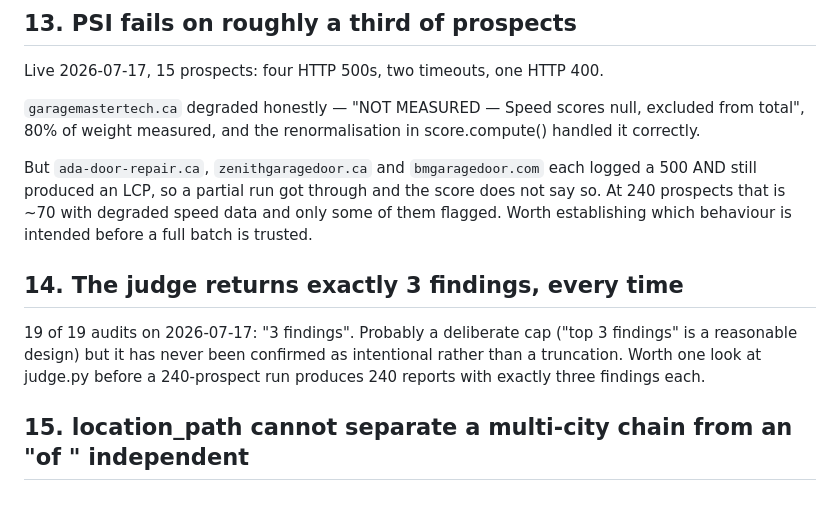
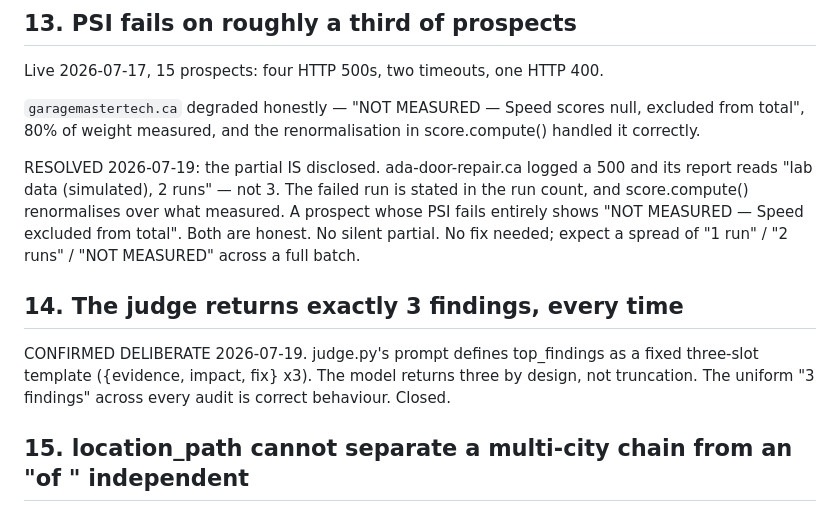
Before and after one commit to nitingargaa-png/website-sales-audit, a Markdown page: sourcing/BACKLOG.md, the part around the change. Drawn GitHub-style.

Commit message:
docs: close BACKLOG 13/14, flag phantom 'score 89' in fixtures
Item 14 (judge findings) confirmed deliberate — 3-slot prompt template.
Item 13 (PSI ~30% fail) resolved — partials disclosed in run count.
fixtures_golden.md: 'score 89' was never produced by any run; cited April
audit emits a band + area count, not a 0-100 score. Left in place, labelled.

```diff
--- a/sourcing/BACKLOG.md
+++ b/sourcing/BACKLOG.md
@@ -195,18 +195,19 @@ Live 2026-07-17, 15 prospects: four HTTP 500s, two timeouts, one HTTP 400.
 null, excluded from total", 80% of weight measured, and the renormalisation
 in score.compute() handled it correctly.
 
-But `ada-door-repair.ca`, `zenithgaragedoor.ca` and `bmgaragedoor.com` each
-logged a 500 AND still produced an LCP, so a partial run got through and the
-score does not say so. At 240 prospects that is ~70 with degraded speed data
-and only some of them flagged. Worth establishing which behaviour is
-intended before a full batch is trusted.
+RESOLVED 2026-07-19: the partial IS disclosed. ada-door-repair.ca logged a
+500 and its report reads "lab data (simulated), 2 runs" — not 3. The failed
+run is stated in the run count, and score.compute() renormalises over what
+measured. A prospect whose PSI fails entirely shows "NOT MEASURED — Speed
+excluded from total". Both are honest. No silent partial. No fix needed;
+expect a spread of "1 run" / "2 runs" / "NOT MEASURED" across a full batch.
 
 ## 14. The judge returns exactly 3 findings, every time
 
-19 of 19 audits on 2026-07-17: "3 findings". Probably a deliberate cap
-("top 3 findings" is a reasonable design) but it has never been confirmed as
-intentional rather than a truncation. Worth one look at judge.py before a
-240-prospect run produces 240 reports with exactly three findings each.
+CONFIRMED DELIBERATE 2026-07-19. judge.py's prompt defines top_findings as a
+fixed three-slot template ({evidence, impact, fix} x3). The model returns
+three by design, not truncation. The uniform "3 findings" across every audit
+is correct behaviour. Closed.
 
 ## 15. location_path cannot separate a multi-city chain from an "of <City>" independent
 
```
Also changed, not shown: docs/fixtures_golden.md (+5 -2 lines).
